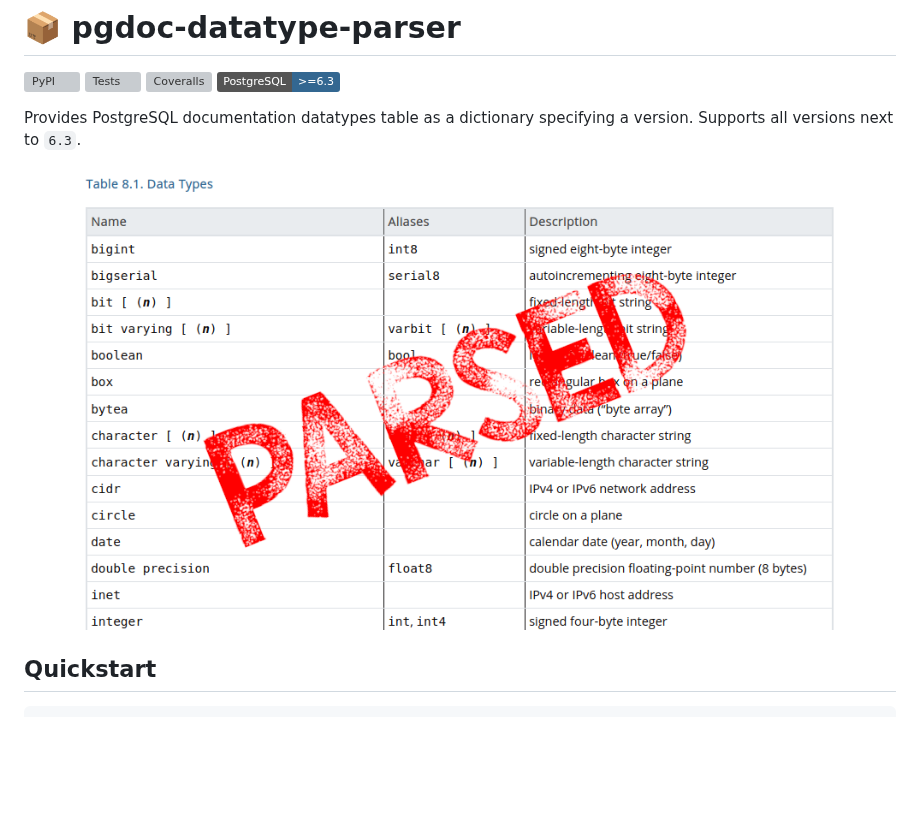
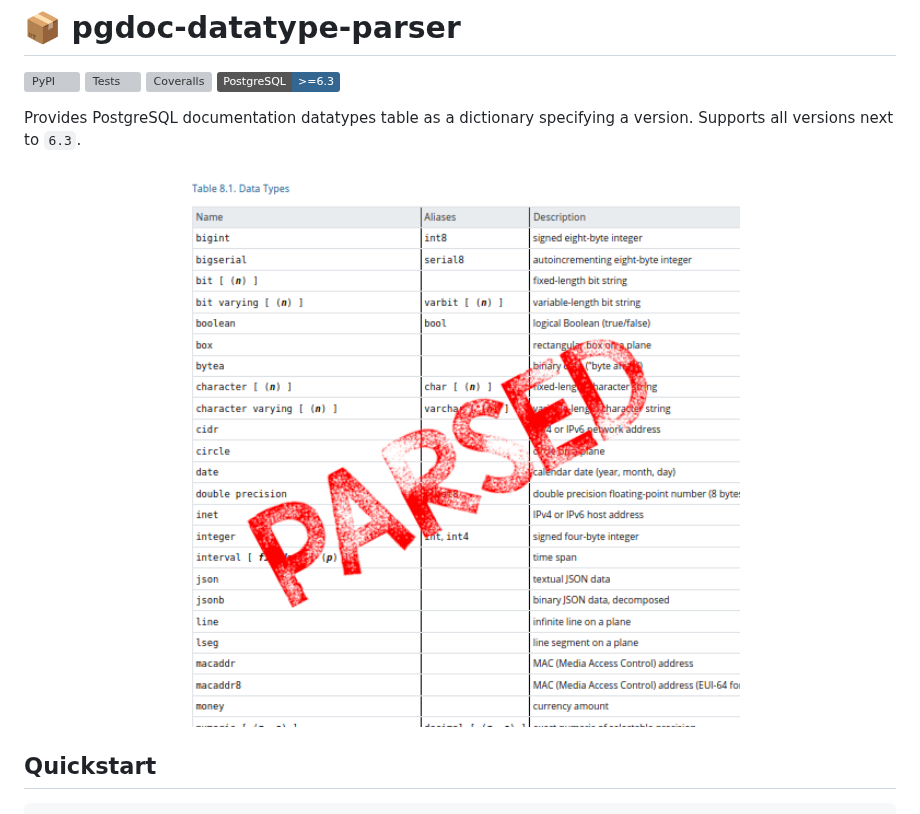
Before and after one commit to mondeja/pgdoc-datatype-parser, a Markdown page: README.md, the part around the change. GitHub-like rendering; pictures changed too: pg-datatypes.png (deleted), pgdoc-datatypes-parsed.png (added); badges without logos; blank space fills up the shorter version; grey boxes are pictures that could not be loaded.

```diff
--- a/README.md
+++ b/README.md
@@ -5,7 +5,7 @@
 Provides PostgreSQL documentation datatypes table as a dictionary specifying a version. Supports all versions next to `6.3`.
 
 <p align="center">
-  <img width="100%" src="https://raw.githubusercontent.com/mondeja/pgdoc-datatype-parser/master/pg-datatypes.png">
+  <img width="100%" src="https://raw.githubusercontent.com/mondeja/pgdoc-datatype-parser/master/pgdoc-datatypes-parsed.png">
 </p>
 
 
```
Also changed, not shown: 2 other files.
